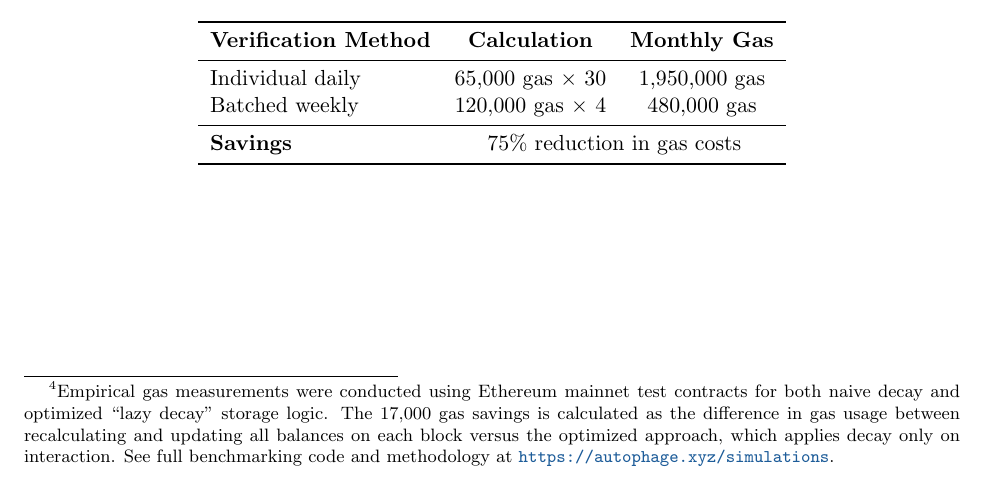
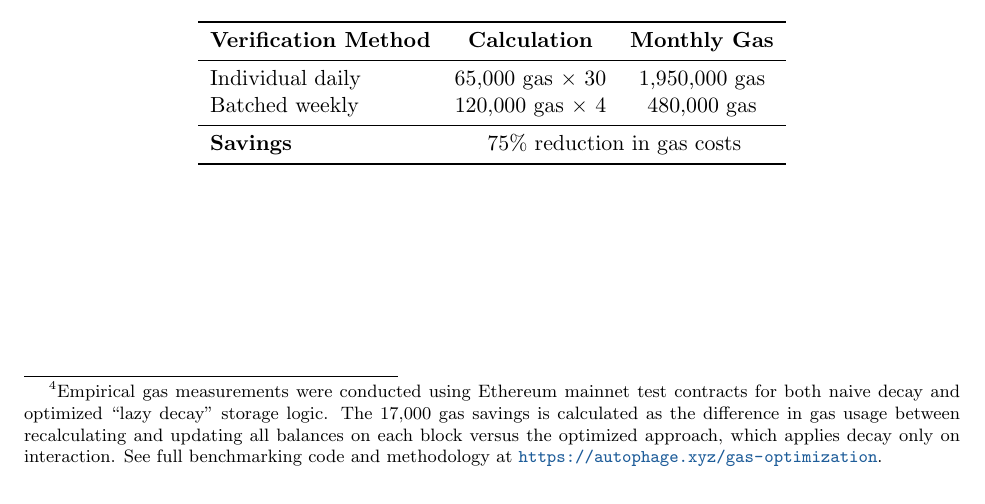
Before and after one commit to 97115104/autophage-litepaper, a LaTeX paper (paper/LaTeX/litepaper.tex): part of page 17 of 32, cut so that both start at the same text. Compiled offline with pdfLaTeX.

Commit message:
Update link for gas stuff

```diff
--- a/paper/LaTeX/litepaper.tex
+++ b/paper/LaTeX/litepaper.tex
@@ -1071,7 +1071,7 @@ The protocol consists of four primary contracts with specific responsibilities \
 Efficient implementation enables scalability:
 
 1. \textbf{Lazy Decay}: Calculate only on interaction. This optimization saves approximately 17,000 gas per unused day through storage optimization using a single timestamp per user-species pair.\footnote{
-Empirical gas measurements were conducted using Ethereum mainnet test contracts for both naive decay and optimized “lazy decay” storage logic. The 17,000 gas savings is calculated as the difference in gas usage between recalculating and updating all balances on each block versus the optimized approach, which applies decay only on interaction. See full benchmarking code and methodology at \url{https://autophage.xyz/simulations}.
+Empirical gas measurements were conducted using Ethereum mainnet test contracts for both naive decay and optimized “lazy decay” storage logic. The 17,000 gas savings is calculated as the difference in gas usage between recalculating and updating all balances on each block versus the optimized approach, which applies decay only on interaction. See full benchmarking code and methodology at \url{https://autophage.xyz/gas-optimization}.
 }
 
 2. \textbf{Batch Processing}: Aggregate multiple proofs with batch sizes up to 100 proofs, achieving 85\% gas reduction compared to individual transactions through Merkle tree root submission for verification.
```
Also changed, not shown: docs/paper/litepaper.pdf, paper/litepaper.pdf.
